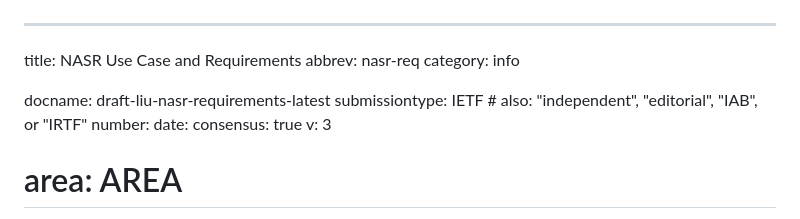
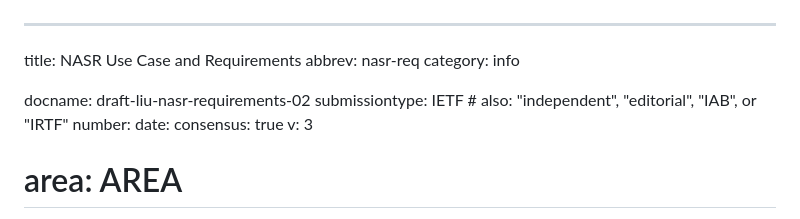
Before and after one commit to liuchunchi/draft-liu-nasr-requirements, a Markdown page: draft-liu-nasr-requirements.md, the part around the change. Rendered like a GitHub page.

```diff
--- a/draft-liu-nasr-requirements.md
+++ b/draft-liu-nasr-requirements.md
@@ -3,7 +3,7 @@ title: NASR Use Case and Requirements
 abbrev: nasr-req
 category: info
 
-docname: draft-liu-nasr-requirements-latest
+docname: draft-liu-nasr-requirements-02
 submissiontype: IETF  # also: "independent", "editorial", "IAB", or "IRTF"
 number:
 date:
```
